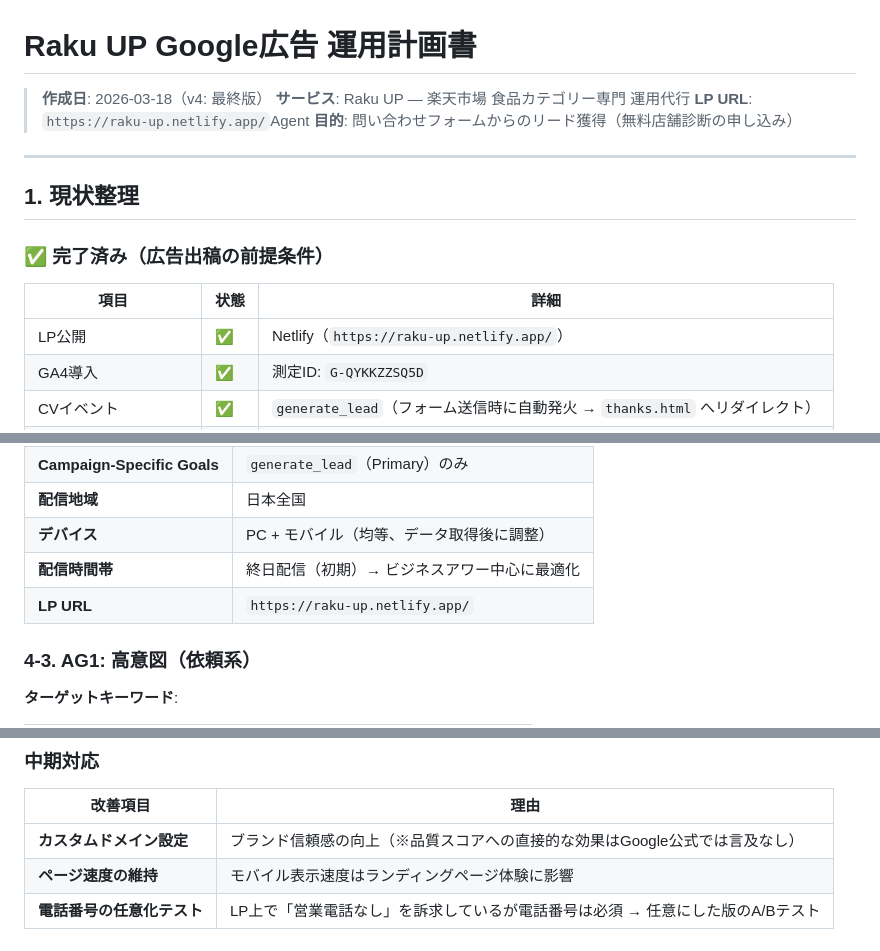
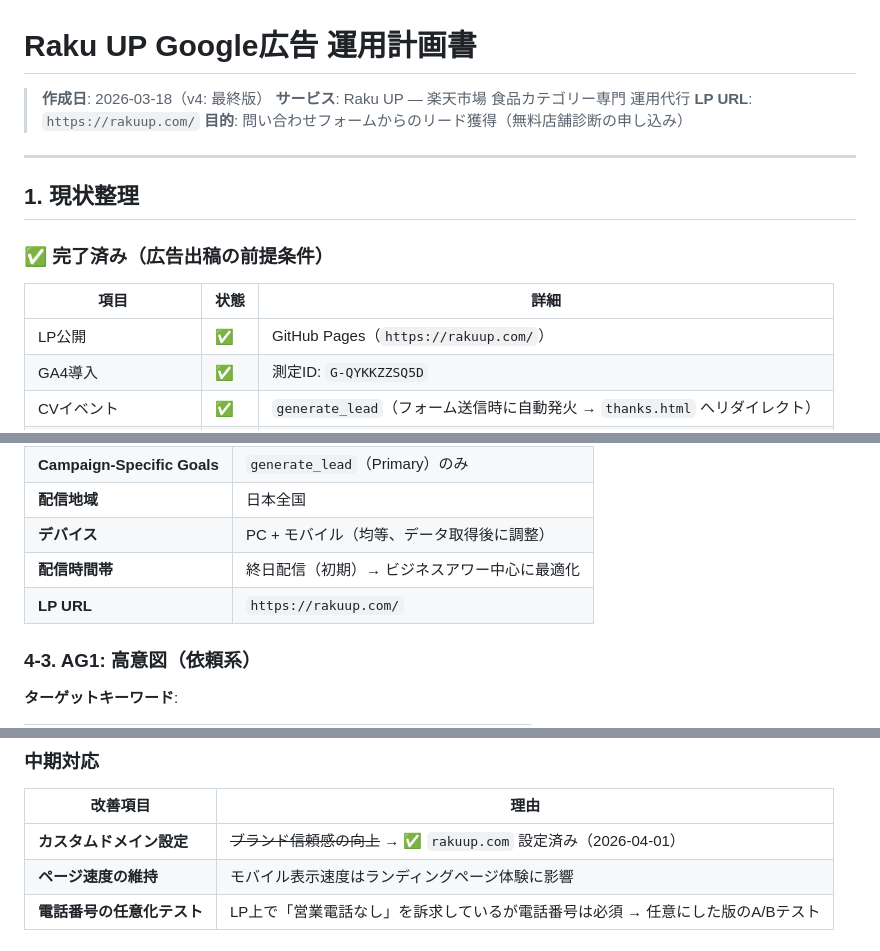
Before and after one commit to keisuke-saito25/ec_unyodaiko_lp, a Markdown page: docs/google-ads-operation-plan.md, 3 parts joined by grey strips. Drawn GitHub-style.

Commit message:
docs: Google広告運用計画書のURLをrakuup.comに更新

```diff
--- a/docs/google-ads-operation-plan.md
+++ b/docs/google-ads-operation-plan.md
@@ -2,7 +2,7 @@
 
 > **作成日**: 2026-03-18（v4: 最終版）
 > **サービス**: Raku UP — 楽天市場 食品カテゴリー専門 運用代行
-> **LP URL**: `https://raku-up.netlify.app/`Agent
+> **LP URL**: `https://rakuup.com/`
 > **目的**: 問い合わせフォームからのリード獲得（無料店舗診断の申し込み）
 
 ---
@@ -13,7 +13,7 @@
 
 | 項目 | 状態 | 詳細 |
 |---|---|---|
-| LP公開 | ✅ | Netlify（`https://raku-up.netlify.app/`） |
+| LP公開 | ✅ | GitHub Pages（`https://rakuup.com/`） |
 | GA4導入 | ✅ | 測定ID: `G-QYKKZZSQ5D` |
 | CVイベント | ✅ | `generate_lead`（フォーム送信時に自動発火 → `thanks.html` へリダイレクト） |
 | GA4キーイベント設定 | ✅ | `generate_lead` をコンバージョンに設定済み |
@@ -112,7 +112,7 @@ LPのフォームで名前・メールアドレス・電話番号を取得して
 | **配信地域** | 日本全国 |
 | **デバイス** | PC + モバイル（均等、データ取得後に調整） |
 | **配信時間帯** | 終日配信（初期）→ ビジネスアワー中心に最適化 |
-| **LP URL** | `https://raku-up.netlify.app/` |
+| **LP URL** | `https://rakuup.com/` |
 
 ### 4-3. AG1: 高意図（依頼系）
 
@@ -380,7 +380,7 @@ LPのフォームで名前・メールアドレス・電話番号を取得して
 
 | 改善項目 | 理由 |
 |---|---|
-| **カスタムドメイン設定** | ブランド信頼感の向上（※品質スコアへの直接的な効果はGoogle公式では言及なし） |
+| **カスタムドメイン設定** | ~~ブランド信頼感の向上~~ → ✅ `rakuup.com` 設定済み（2026-04-01） |
 | **ページ速度の維持** | モバイル表示速度はランディングページ体験に影響 |
 | **電話番号の任意化テスト** | LP上で「営業電話なし」を訴求しているが電話番号は必須 → 任意にした版のA/Bテスト |
 
```
Also changed, not shown: other parts of docs/google-ads-operation-plan.md (+1 -1 lines).
